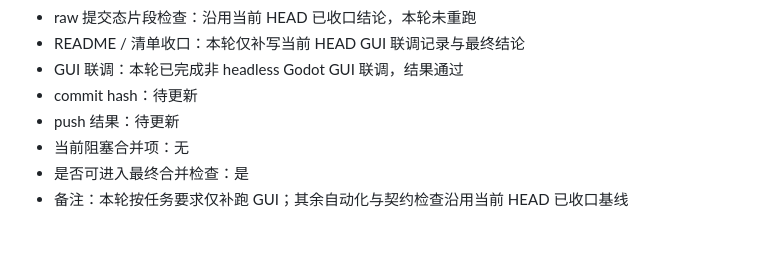
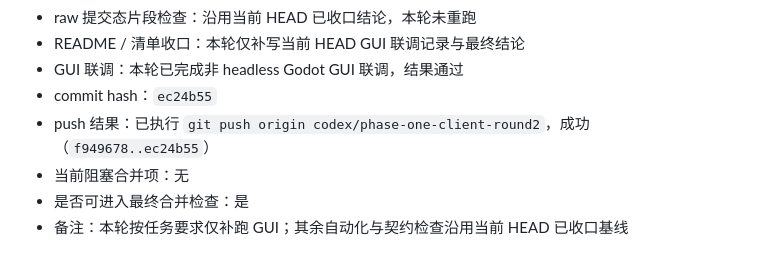
Before and after one commit to eat-chestnut/idle, a Markdown page: client/合并前检查清单.md, the part around the change. GitHub-like rendering.

Commit message:
docs(client): record gui check push metadata

```diff
--- a/client/合并前检查清单.md
+++ b/client/合并前检查清单.md
@@ -240,8 +240,8 @@ GUI 记录模板：
 - raw 提交态片段检查：沿用当前 HEAD 已收口结论，本轮未重跑
 - README / 清单收口：本轮仅补写当前 HEAD GUI 联调记录与最终结论
 - GUI 联调：本轮已完成非 headless Godot GUI 联调，结果通过
-- commit hash：待更新
-- push 结果：待更新
+- commit hash：`ec24b55`
+- push 结果：已执行 `git push origin codex/phase-one-client-round2`，成功（`f949678..ec24b55`）
 - 当前阻塞合并项：无
 - 是否可进入最终合并检查：是
 - 备注：本轮按任务要求仅补跑 GUI；其余自动化与契约检查沿用当前 HEAD 已收口基线
```
